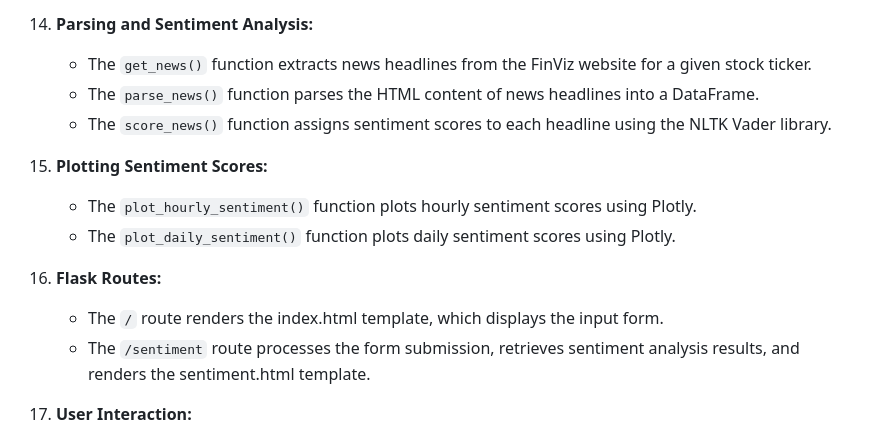
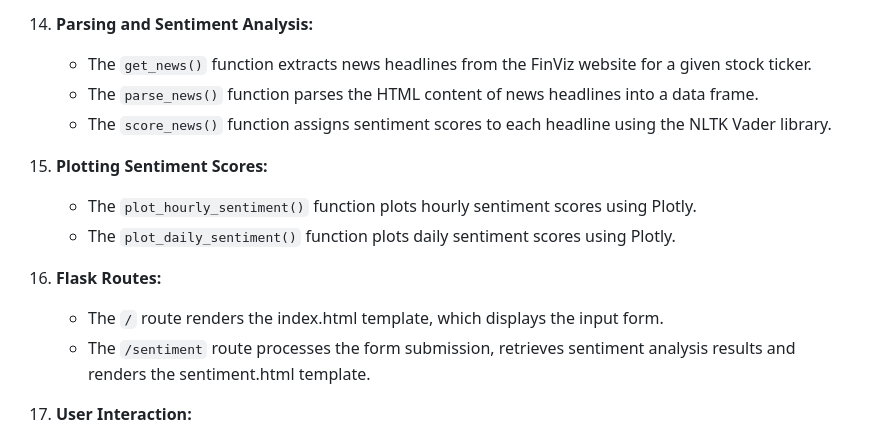
Before and after one commit to sahannarachel/Sentiment-Analysis-of-Stocks-from-Financial-News, a Markdown page: README.md, the part around the change printed below. Drawn GitHub-style.

```diff
--- a/README.md
+++ b/README.md
@@ -126,7 +126,7 @@ The `data` directory stores text files containing information about Apple Inc. a
 
 14. **Parsing and Sentiment Analysis:**
     - The `get_news()` function extracts news headlines from the FinViz website for a given stock ticker.
-    - The `parse_news()` function parses the HTML content of news headlines into a DataFrame.
+    - The `parse_news()` function parses the HTML content of news headlines into a data frame.
     - The `score_news()` function assigns sentiment scores to each headline using the NLTK Vader library.
 
 15. **Plotting Sentiment Scores:**
@@ -135,7 +135,7 @@ The `data` directory stores text files containing information about Apple Inc. a
 
 16. **Flask Routes:**
     - The `/` route renders the index.html template, which displays the input form.
-    - The `/sentiment` route processes the form submission, retrieves sentiment analysis results, and renders the sentiment.html template.
+    - The `/sentiment` route processes the form submission, retrieves sentiment analysis results and renders the sentiment.html template.
 
 17. **User Interaction:**
     - Users input a stock ticker in the index.html form.
```
Also changed, not shown: other parts of README.md (+2 -2 lines).
